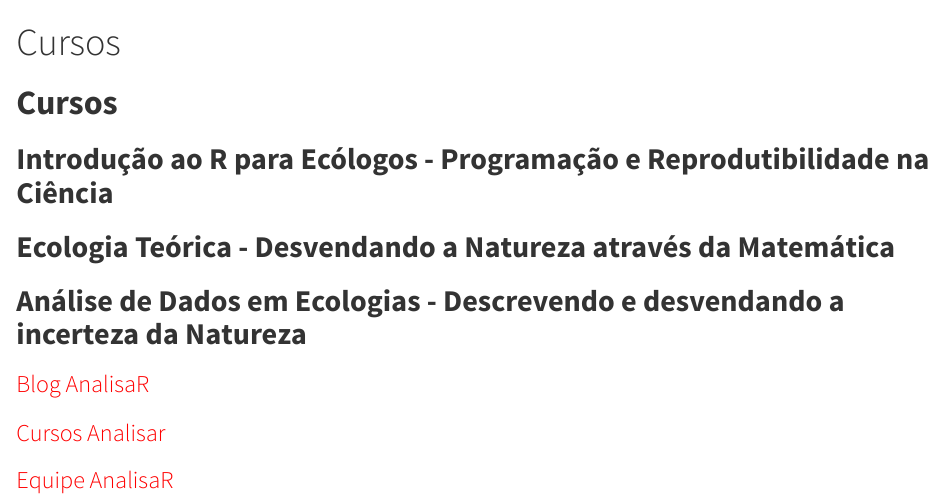
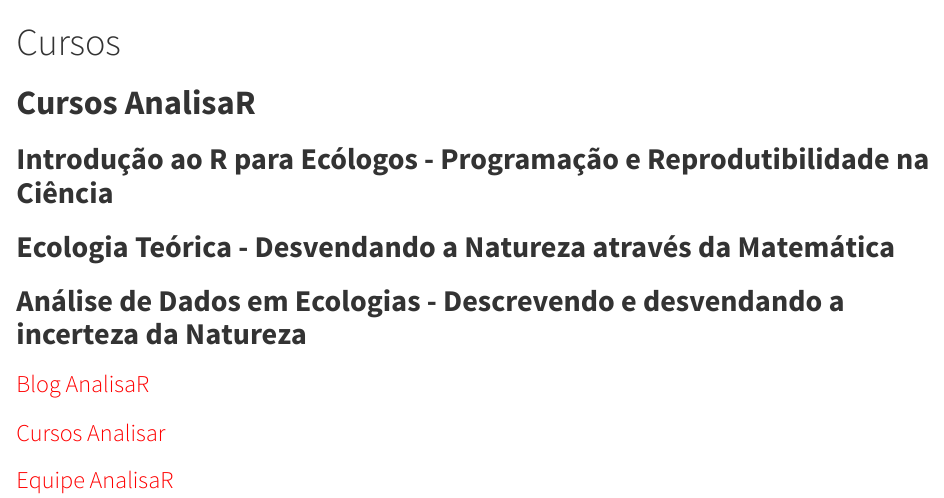
Before and after one commit to vntborgesjr/AnalisaR, an R Markdown document (Cursos.Rmd): the page in a window 1100 px wide, from its top. Rendered offline with R 4.5, knitr and Pandoc, with nearby package versions.

Commit message:
Update Cursos.Rmd

```diff
--- a/Cursos.Rmd
+++ b/Cursos.Rmd
@@ -8,7 +8,7 @@
     css: styles.css
 ---
 
-# **Cursos**
+# **Cursos AnalisaR**
 
 ## **Introdução ao R para Ecólogos - Programação e Reprodutibilidade na Ciência**
 
```
